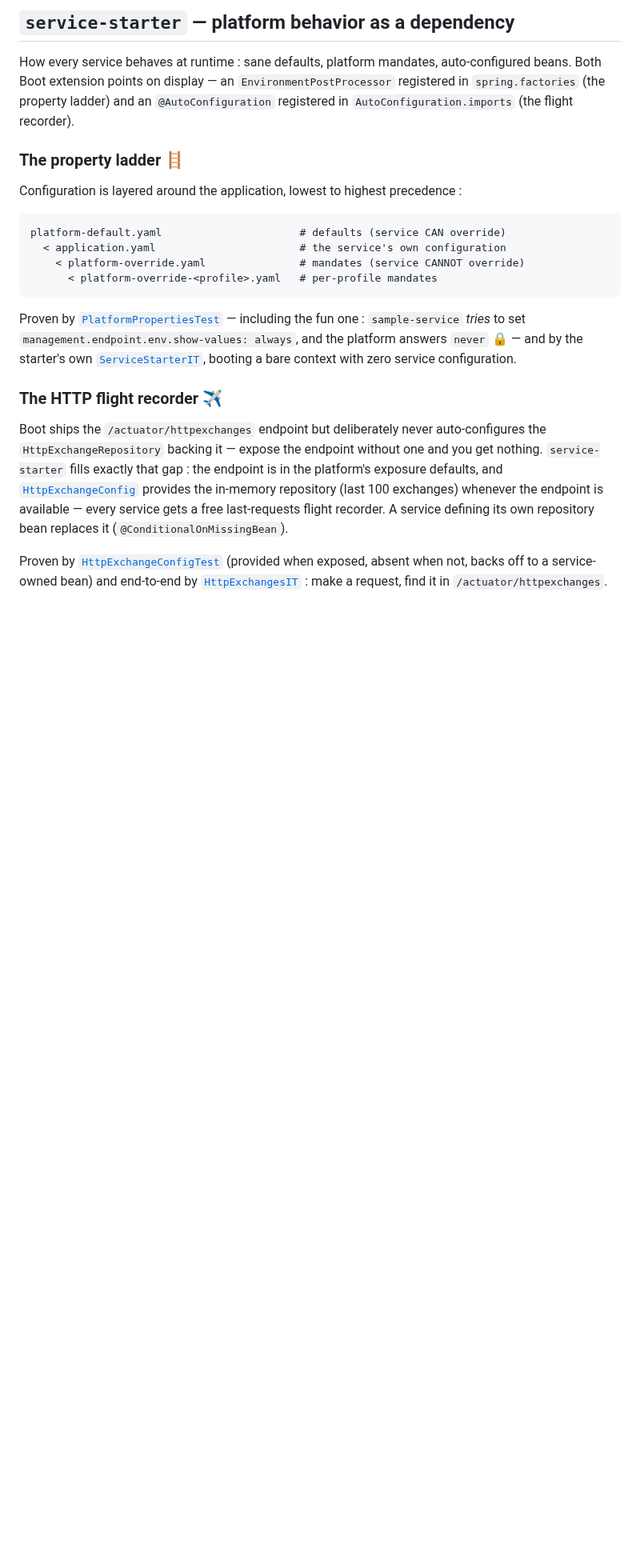
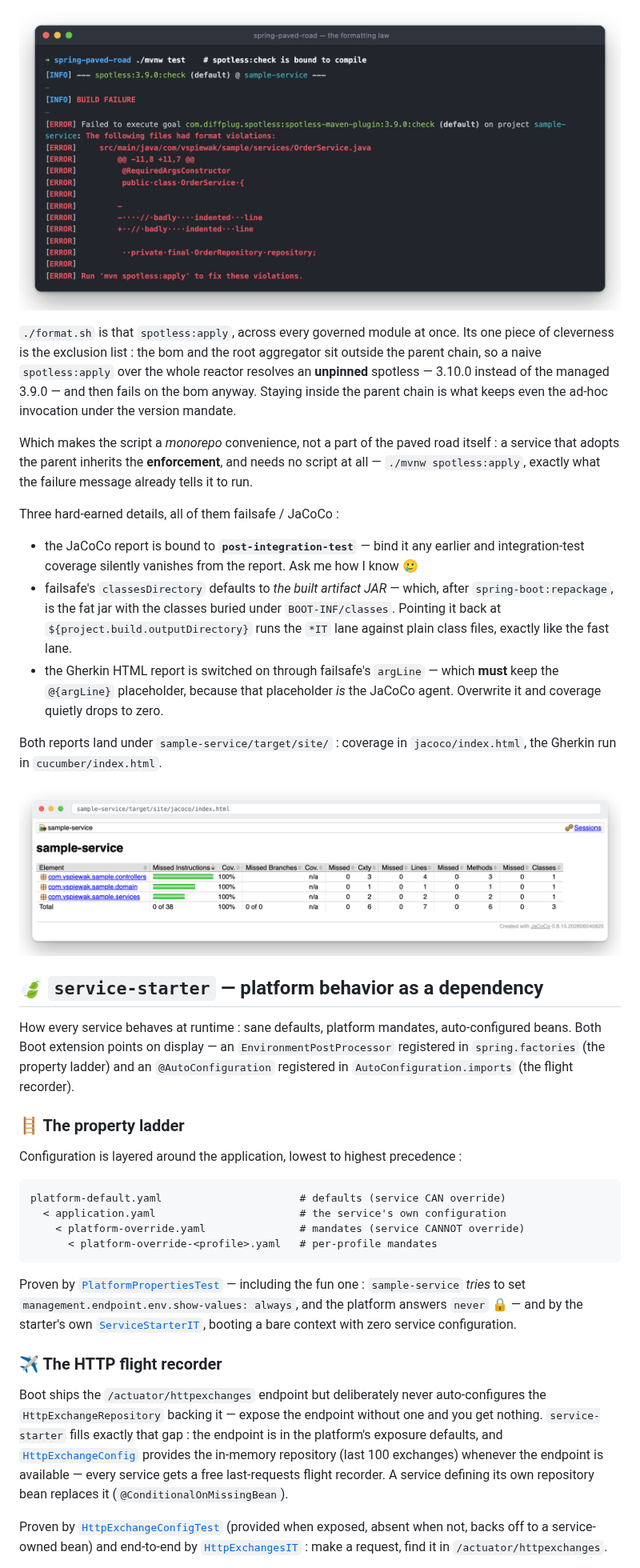
Before and after one commit to vspiewak/spring-paved-road, a Markdown page: README.md, the part around one of its changes. Shown at 80% size. Drawn GitHub-style; pictures changed too: docs/images/coverage-report.png (added), docs/images/formatting-law.png (added); blank space fills up the shorter version.

Commit message:
Improve README.md with screenshots / docs

```diff
--- a/README.md
+++ b/README.md
@@ -84,12 +109,41 @@ during its own introduction : `sample-service` itself, which pinned the starters
 
-## `service-starter` — platform behavior as a dependency
+![The build failing on a formatting violation, showing the diff and telling you to run spotless:apply](./docs/images/formatting-law.png)
+
+`./format.sh` is that `spotless:apply`, across every governed module at once. Its one piece of
+cleverness is the exclusion list : the bom and the root aggregator sit outside the parent chain, so
+a naive `spotless:apply` over the whole reactor resolves an **unpinned** spotless — 3.10.0 instead
+of the managed 3.9.0 — and then fails on the bom anyway. Staying inside the parent chain is what
+keeps even the ad-hoc invocation under the version mandate.
+
+Which makes the script a *monorepo* convenience, not a part of the paved road itself : a service
+that adopts the parent inherits the **enforcement**, and needs no script at all — `./mvnw
+spotless:apply`, exactly what the failure message already tells it to run.
+
+Three hard-earned details, all of them failsafe / JaCoCo :
+
+* the JaCoCo report is bound to **`post-integration-test`** — bind it any earlier and
+  integration-test coverage silently vanishes from the report. Ask me how I know 🥲
+* failsafe's `classesDirectory` defaults to *the built artifact JAR* — which, after
+  `spring-boot:repackage`, is the fat jar with the classes buried under `BOOT-INF/classes`.
+  Pointing it back at `${project.build.outputDirectory}` runs the `*IT` lane against plain class
+  files, exactly like the fast lane.
+* the Gherkin HTML report is switched on through failsafe's `argLine` — which **must** keep the
+  `@{argLine}` placeholder, because that placeholder *is* the JaCoCo agent. Overwrite it and
+  coverage quietly drops to zero.
+
+Both reports land under `sample-service/target/site/` : coverage in `jacoco/index.html`, the
+Gherkin run in `cucumber/index.html`.
+
+![The JaCoCo report for sample-service, every package at 100%](./docs/images/coverage-report.png)
+
+## 🍃 `service-starter` — platform behavior as a dependency
 
 How every service behaves at runtime : sane defaults, platform mandates, auto-configured beans.
 Both Boot extension points on display — an `EnvironmentPostProcessor` registered in
 `spring.factories` (the property ladder) and an `@AutoConfiguration` registered in
 `AutoConfiguration.imports` (the flight recorder).
 
-### The property ladder 🪜
+### 🪜 The property ladder
 
 Configuration is layered around the application, lowest to highest precedence :
 
@@ -106,7 +160,7 @@ and the platform answers `never` 🔒 — and by the starter's own
 [`ServiceStarterIT`](./service-starter/src/test/java/com/vspiewak/pavedroad/env/ServiceStarterIT.java),
 booting a bare context with zero service configuration.
 
-### The HTTP flight recorder ✈️
+### ✈️ The HTTP flight recorder
 
 Boot ships the `/actuator/httpexchanges` endpoint but deliberately never auto-configures the
 `HttpExchangeRepository` backing it — expose the endpoint without one and you get nothing.
```
Also changed, not shown: other parts of README.md (+81 -26 lines), docs/images/cucumber-report.png (added), docs/images/fast-lane.png (added), docs/images/version-mandate.png (added).
